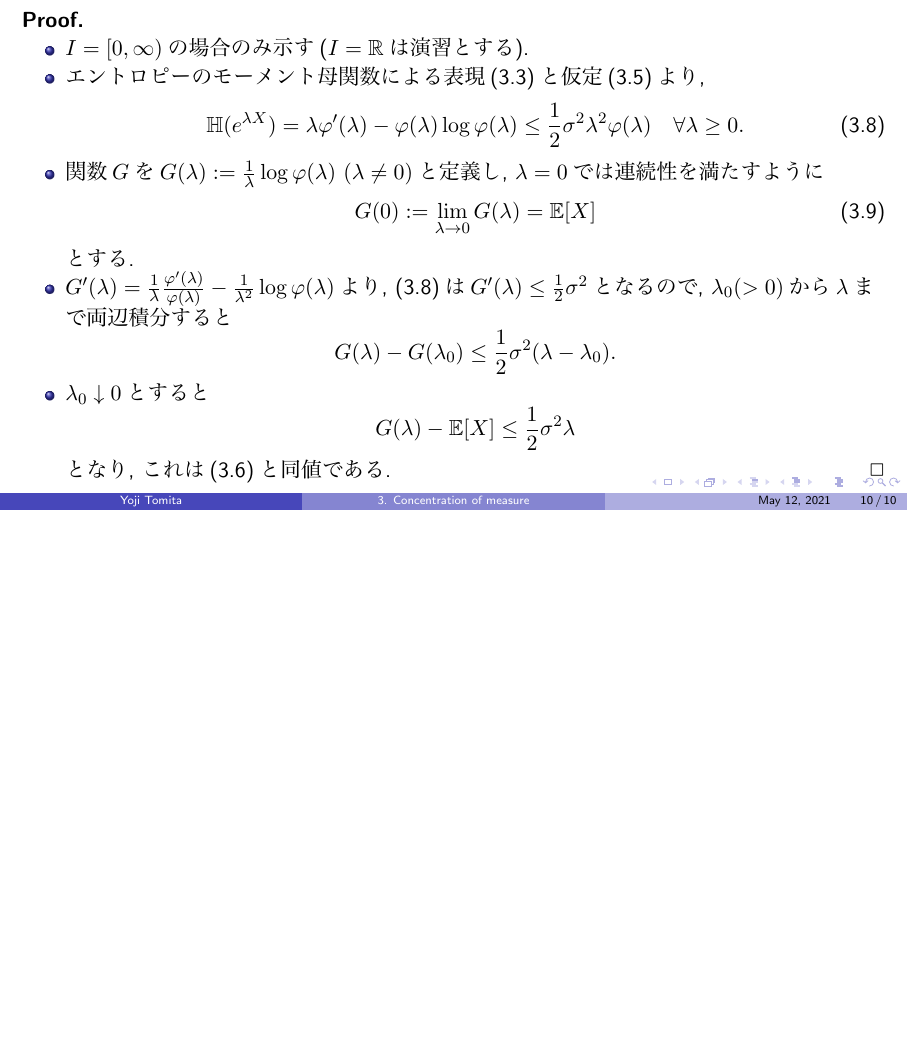
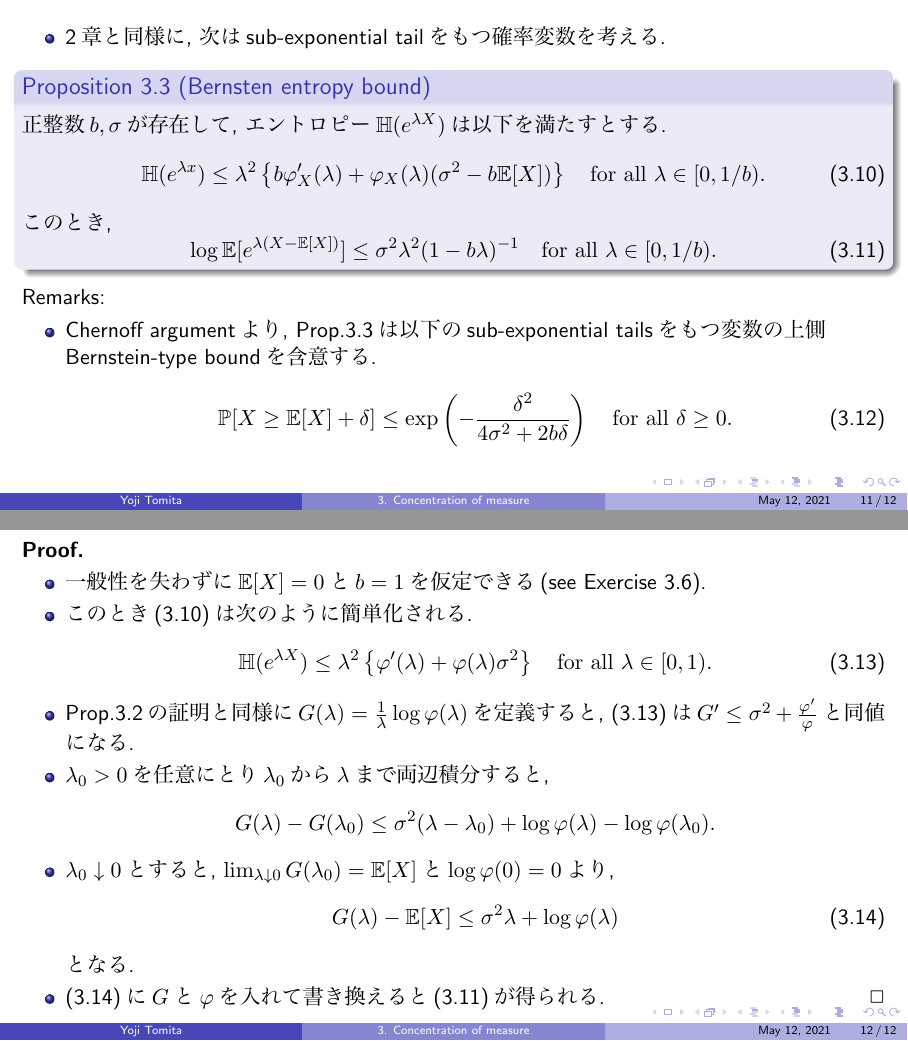
Before and after one commit to miiitomi/high_dimensional_statistics, LaTeX slides (chapter3/chapter3.tex): page 10 of 10 before the commit and pages 11 and 12 of 12 after it, the two joined at a grey line, the shorter picture padded with empty space. The pictures show the PDF file chapter3/chapter3.pdf that the author committed with the source.

Commit message:
proposition 3.3

```diff
--- a/chapter3/chapter3.tex
+++ b/chapter3/chapter3.tex
@@ -145,4 +141,64 @@ Remarks:
 \end{itemize}
 \end{frame}
 
+\begin{frame}{}
+\begin{itemize}
+    \item 2章と同様に, 次はsub-exponential tailをもつ確率変数を考える.
+\end{itemize}
+\begin{block}{Proposition 3.3 (Bernsten entropy bound)}
+    正整数$b, \sigma$が存在して, エントロピー$\mathbb{H}(e^{\lambda X})$は以下を満たすとする.
+    \[
+        \mathbb{H}(e^{\lambda x})
+        \le \lambda^2\left\{b\varphi_X'(\lambda) + \varphi_X(\lambda)(\sigma^2-b\ex[X])\right\}
+        \ \ \ \mathrm{for\ all}\ \lambda \in [0, 1/b).
+        \tag{3.10}\label{3.10}
+    \]
+    このとき,
+    \[
+        \log\ex[e^{\lambda(X-\ex[X])}] \le \sigma^2\lambda^2(1-b\lambda)^{-1}
+        \ \ \ \mathrm{for\ all}\ \lambda \in [0, 1/b).
+        \tag{3.11}\label{3.11}
+    \]
+\end{block}
+Remarks:
+\begin{itemize}
+    \item Chernoff argumentより, Prop.3.3は以下のsub-exponential tailsをもつ変数の上側Bernstein-type boundを含意する.
+    \[
+        \mathbb{P}[X\ge\ex[X] + \delta]
+        \le \exp\left(-\frac{\delta^2}{4\sigma^2+2b\delta}\right)
+        \ \ \ \mathrm{for\ all}\ \delta \ge 0.
+        \tag{3.12}\label{3.12}
+    \]
+\end{itemize}
+\end{frame}
+
+\begin{frame}{}{}
+{\bf Proof.}
+\begin{itemize}
+    \item 一般性を失わずに$\ex[X] = 0$と$b = 1$を仮定できる(see Exercise 3.6).
+    \item このとき(\ref{3.10})は次のように簡単化される.
+    \[
+        \mathbb{H}(e^{\lambda X})
+        \le \lambda^2 \left\{\varphi'(\lambda) + \varphi(\lambda)\sigma^2\right\}
+        \ \ \ \mathrm{for\ all}\ \lambda \in [0,1).
+        \tag{3.13}\label{3.13}
+    \]
+    \item Prop.3.2の証明と同様に$G(\lambda) = \frac{1}{\lambda}\log \varphi(\lambda)$を定義すると,
+    (\ref{3.13})は$G' \le \sigma^2 + \frac{\varphi'}{\varphi}$と同値になる.
+    \item $\lambda_0 > 0$を任意にとり$\lambda_0$から$\lambda$まで両辺積分すると,
+    \[
+        G(\lambda) - G(\lambda_0)
+        \le \sigma^2(\lambda-\lambda_0) + \log\varphi(\lambda) - \log \varphi(\lambda_0).
+    \]
+    \item $\lambda_0 \downarrow 0$とすると,
+    $\lim_{\lambda\downarrow 0}G(\lambda_0) = \ex[X]$と$\log\varphi(0)=0$より,
+    \[
+        G(\lambda) - \ex[X] \le \sigma^2 \lambda + \log\varphi(\lambda)
+        \tag{3.14}\label{3.14}
+    \]
+    となる.
+    \item (\ref{3.14})に$G$と$\varphi$を入れて書き換えると(\ref{3.11})が得られる.\qed
+\end{itemize}
+\end{frame}
+
 \end{document}
```
Also changed, not shown: chapter3/chapter3.pdf, chapter3/chapter3.tex (4 more changed lines).
